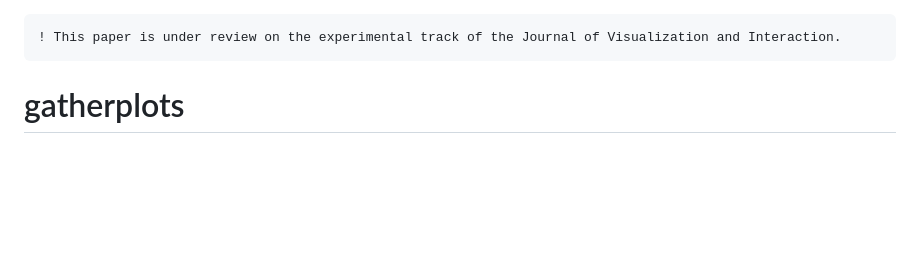
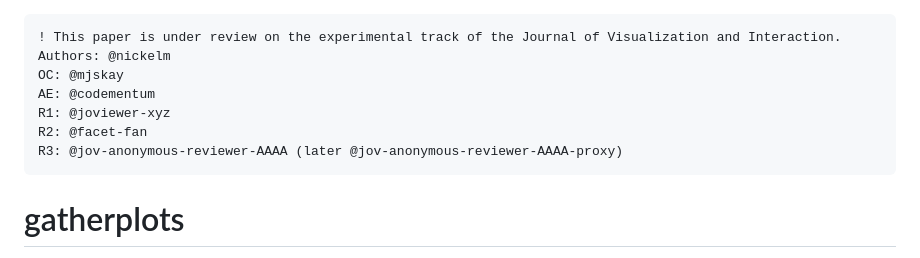
Before and after one commit to journalovi/2023-park-gatherplots, a Markdown page: README.md, the part around the change. Rendered like a GitHub page; blank space fills up the shorter version.

Commit message:
Add github ids to README

````diff
--- a/README.md
+++ b/README.md
@@ -1,5 +1,11 @@
 ```diff
 ! This paper is under review on the experimental track of the Journal of Visualization and Interaction.
+Authors: @nickelm
+OC: @mjskay
+AE: @codementum
+R1: @joviewer-xyz
+R2: @facet-fan
+R3: @jov-anonymous-reviewer-AAAA (later @jov-anonymous-reviewer-AAAA-proxy)
 ```
 
 # gatherplots
````
